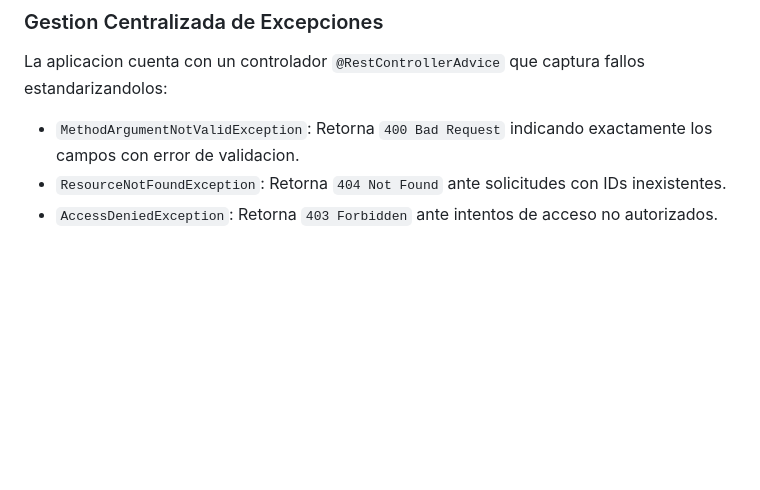
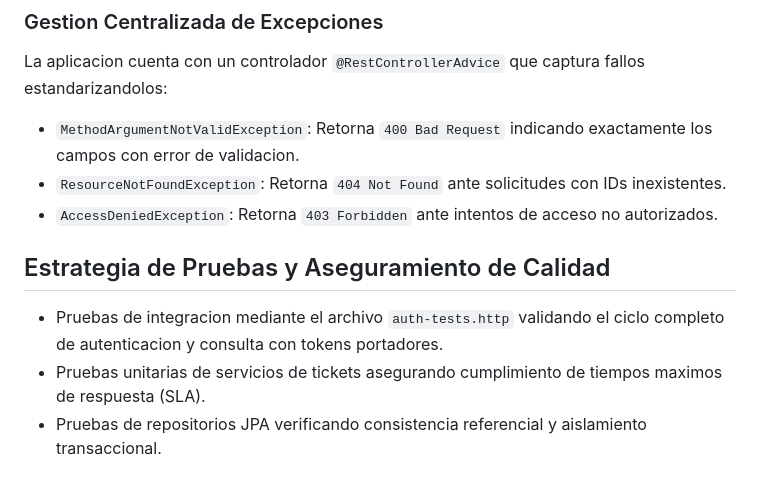
Before and after one commit to SantiSarmiento11/TechNova, a Markdown page: README.md, the part around the change. Rendered like a GitHub page; blank space fills up the shorter version.

Commit message:
docs: document automated testing strategy and execution commands

```diff
--- a/README.md
+++ b/README.md
@@ -200,3 +200,9 @@ La aplicacion cuenta con un controlador `@RestControllerAdvice` que captura fall
 - `MethodArgumentNotValidException`: Retorna `400 Bad Request` indicando exactamente los campos con error de validacion.
 - `ResourceNotFoundException`: Retorna `404 Not Found` ante solicitudes con IDs inexistentes.
 - `AccessDeniedException`: Retorna `403 Forbidden` ante intentos de acceso no autorizados.
+
+## Estrategia de Pruebas y Aseguramiento de Calidad
+
+- Pruebas de integracion mediante el archivo `auth-tests.http` validando el ciclo completo de autenticacion y consulta con tokens portadores.
+- Pruebas unitarias de servicios de tickets asegurando cumplimiento de tiempos maximos de respuesta (SLA).
+- Pruebas de repositorios JPA verificando consistencia referencial y aislamiento transaccional.
```
